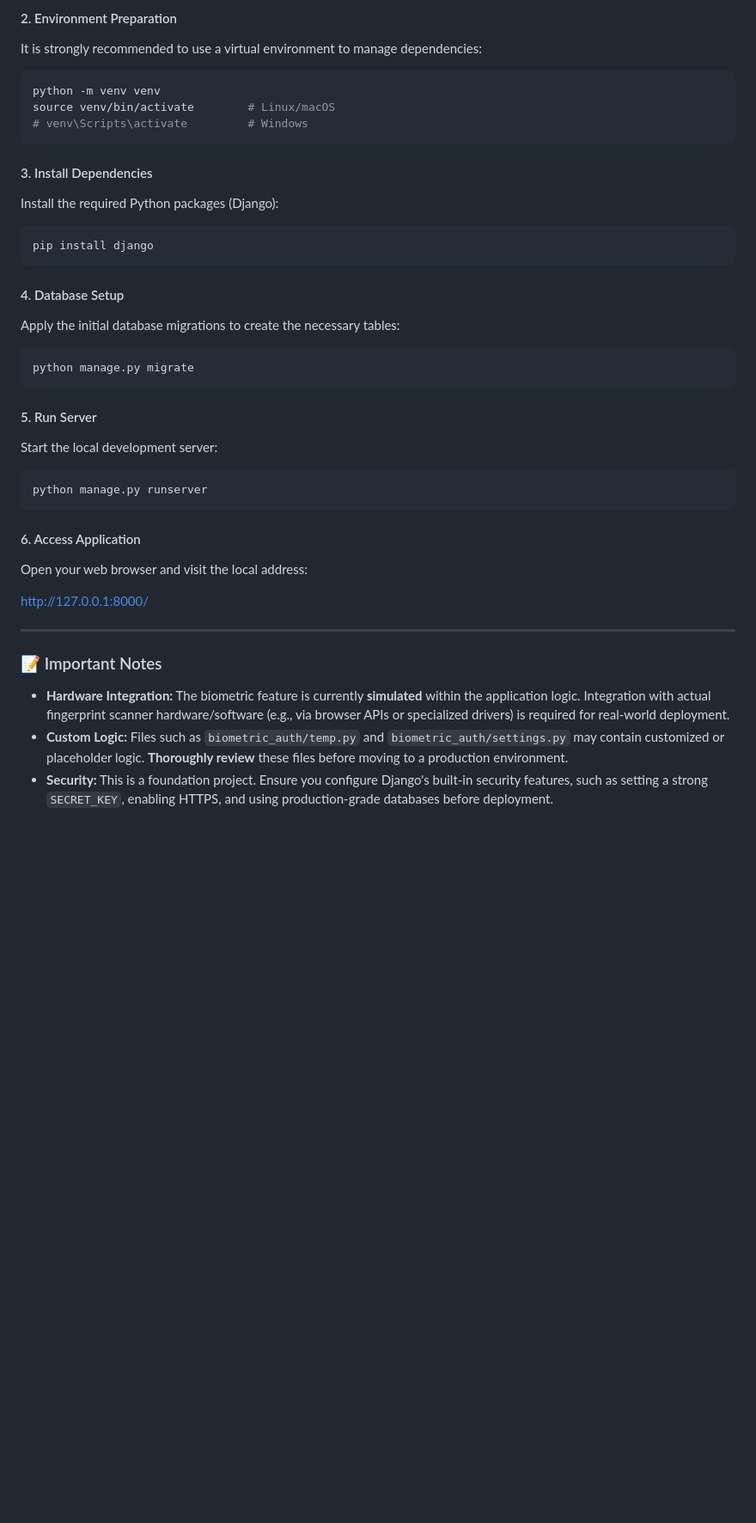
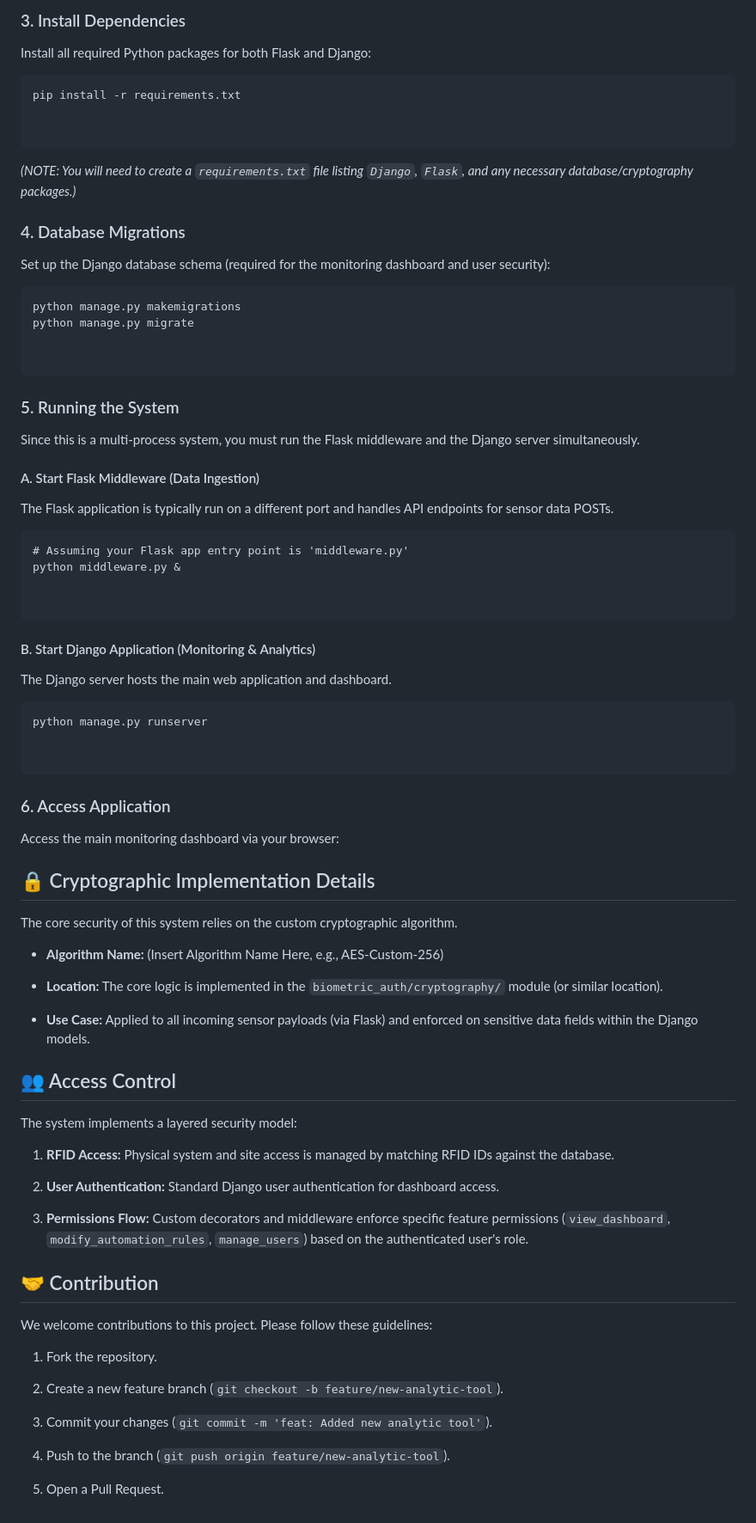
Before and after one commit to benadictjacob/key_extraction-, a Markdown page: README.md, the part around one of its changes. Shown at 86% size. Rendered like a GitHub page; blank space fills up the shorter version.

````diff
--- a/README.md
+++ b/README.md
@@ -50,49 +72,89 @@ cd biometric
 ```
 
-#### 2\. Environment Preparation
+### 3. Install Dependencies
 
-It is strongly recommended to use a virtual environment to manage dependencies:
+Install all required Python packages for both Flask and Django:
 
-```bash
-python -m venv venv
-source venv/bin/activate        # Linux/macOS
-# venv\Scripts\activate         # Windows
+```
+pip install -r requirements.txt
+
+
 ```
 
-#### 3\. Install Dependencies
+*(NOTE: You will need to create a `requirements.txt` file listing `Django`, `Flask`, and any necessary database/cryptography packages.)*
 
-Install the required Python packages (Django):
+### 4. Database Migrations
 
-```bash
-pip install django
+Set up the Django database schema (required for the monitoring dashboard and user security):
+
+```
+python manage.py makemigrations
+python manage.py migrate
+
+
 ```
 
-#### 4\. Database Setup
+### 5. Running the System
 
-Apply the initial database migrations to create the necessary tables:
+Since this is a multi-process system, you must run the Flask middleware and the Django server simultaneously.
 
-```bash
-python manage.py migrate
+#### A. Start Flask Middleware (Data Ingestion)
+
+The Flask application is typically run on a different port and handles API endpoints for sensor data POSTs.
+
+```
+# Assuming your Flask app entry point is 'middleware.py'
+python middleware.py &
+
+
 ```
 
-#### 5\. Run Server
+#### B. Start Django Application (Monitoring & Analytics)
 
-Start the local development server:
+The Django server hosts the main web application and dashboard.
 
-```bash
+```
 python manage.py runserver
+
+
 ```
 
-#### 6\. Access Application
+### 6. Access Application
 
-Open your web browser and visit the local address:
+Access the main monitoring dashboard via your browser:
 
-[http://127.0.0.1:8000/](http://127.0.0.1:8000/)
 
------
 
-### 📝 Important Notes
+## 🔒 Cryptographic Implementation Details
 
-  * **Hardware Integration:** The biometric feature is currently **simulated** within the application logic. Integration with actual fingerprint scanner hardware/software (e.g., via browser APIs or specialized drivers) is required for real-world deployment.
-  * **Custom Logic:** Files such as `biometric_auth/temp.py` and `biometric_auth/settings.py` may contain customized or placeholder logic. **Thoroughly review** these files before moving to a production environment.
-  * **Security:** This is a foundation project. Ensure you configure Django's built-in security features, such as setting a strong `SECRET_KEY`, enabling HTTPS, and using production-grade databases before deployment.
+The core security of this system relies on the custom cryptographic algorithm.
+
+* **Algorithm Name:** (Insert Algorithm Name Here, e.g., AES-Custom-256)
+
+* **Location:** The core logic is implemented in the `biometric_auth/cryptography/` module (or similar location).
+
+* **Use Case:** Applied to all incoming sensor payloads (via Flask) and enforced on sensitive data fields within the Django models.
+
+## 👥 Access Control
+
+The system implements a layered security model:
+
+1. **RFID Access:** Physical system and site access is managed by matching RFID IDs against the database.
+
+2. **User Authentication:** Standard Django user authentication for dashboard access.
+
+3. **Permissions Flow:** Custom decorators and middleware enforce specific feature permissions (`view_dashboard`, `modify_automation_rules`, `manage_users`) based on the authenticated user's role.
+
+## 🤝 Contribution
+
+We welcome contributions to this project. Please follow these guidelines:
+
+1. Fork the repository.
+
+2. Create a new feature branch (`git checkout -b feature/new-analytic-tool`).
+
+3. Commit your changes (`git commit -m 'feat: Added new analytic tool'`).
+
+4. Push to the branch (`git push origin feature/new-analytic-tool`).
+
+5. Open a Pull Request.
````
Also changed, not shown: other parts of README.md (+57 -35 lines).
